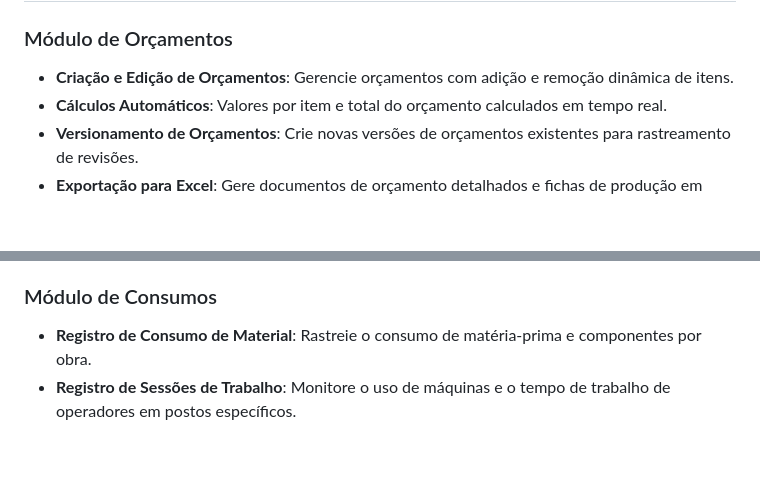
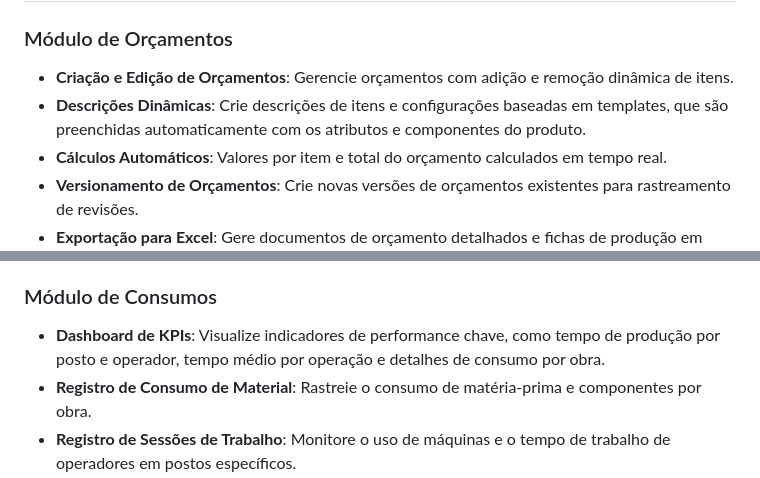
Before and after one commit to lucascvalle/sys_tdm, a Markdown page: README.md, 2 parts joined by grey strips. Drawn GitHub-style; blank space fills up the shorter version.

Commit message:
docs: README.md Update

```diff
--- a/README.md
+++ b/README.md
@@ -8,6 +8,7 @@ O SysOrc é um sistema web integrado desenvolvido para otimizar a gestão de pro
 
 ### Módulo de Orçamentos
 - **Criação e Edição de Orçamentos**: Gerencie orçamentos com adição e remoção dinâmica de itens.
+- **Descrições Dinâmicas**: Crie descrições de itens e configurações baseadas em templates, que são preenchidas automaticamente com os atributos e componentes do produto.
 - **Cálculos Automáticos**: Valores por item e total do orçamento calculados em tempo real.
 - **Versionamento de Orçamentos**: Crie novas versões de orçamentos existentes para rastreamento de revisões.
 - **Exportação para Excel**: Gere documentos de orçamento detalhados e fichas de produção em formato `.xlsx`.
@@ -20,6 +21,7 @@ O SysOrc é um sistema web integrado desenvolvido para otimizar a gestão de pro
 - **Instâncias de Produto**: Crie instâncias de produtos com base em templates e configurações, com atributos e componentes calculados dinamicamente.
 
 ### Módulo de Consumos
+- **Dashboard de KPIs**: Visualize indicadores de performance chave, como tempo de produção por posto e operador, tempo médio por operação e detalhes de consumo por obra.
 - **Registro de Consumo de Material**: Rastreie o consumo de matéria-prima e componentes por obra.
 - **Registro de Sessões de Trabalho**: Monitore o uso de máquinas e o tempo de trabalho de operadores em postos específicos.
 - **Gestão de Postos de Trabalho e Operadores**: Cadastre e gerencie os recursos humanos e máquinas da fábrica.
```
